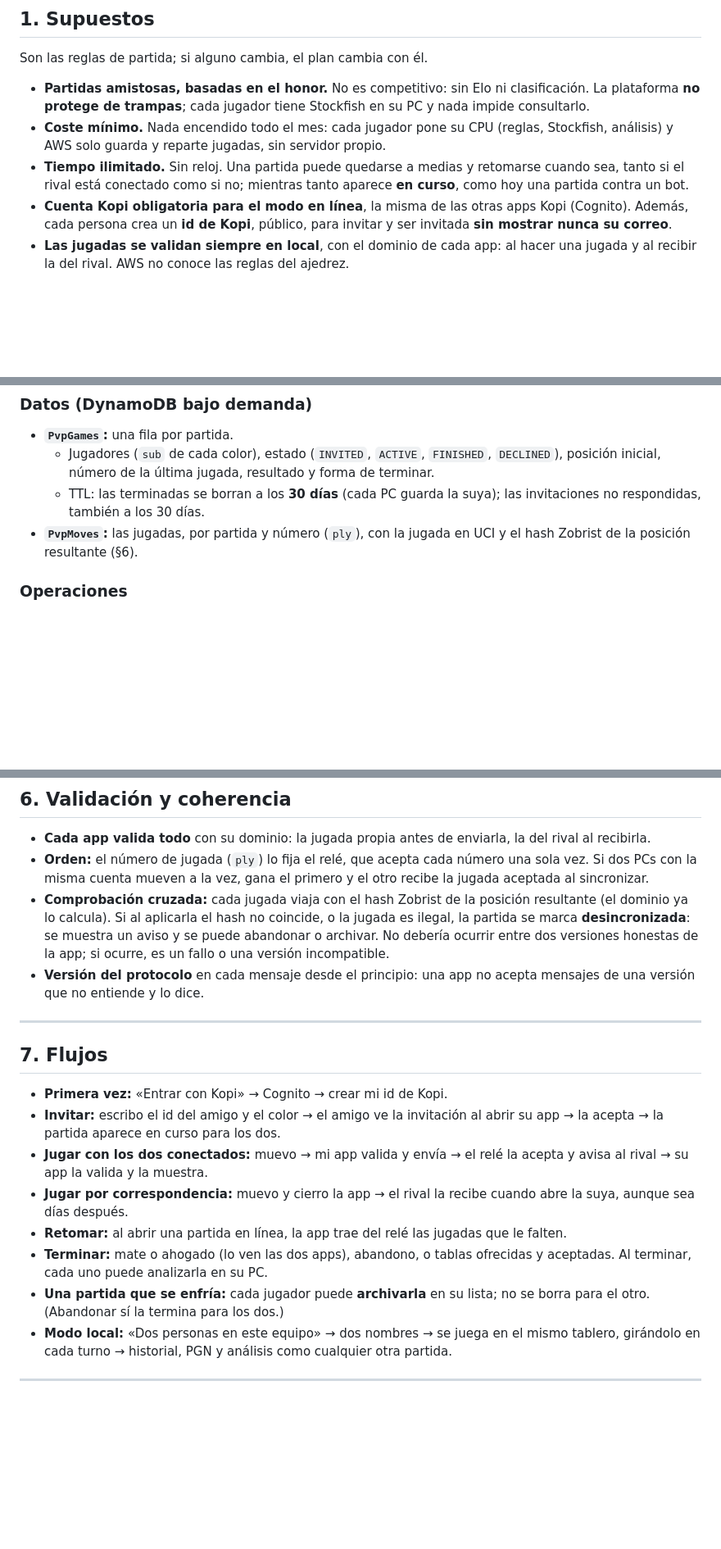
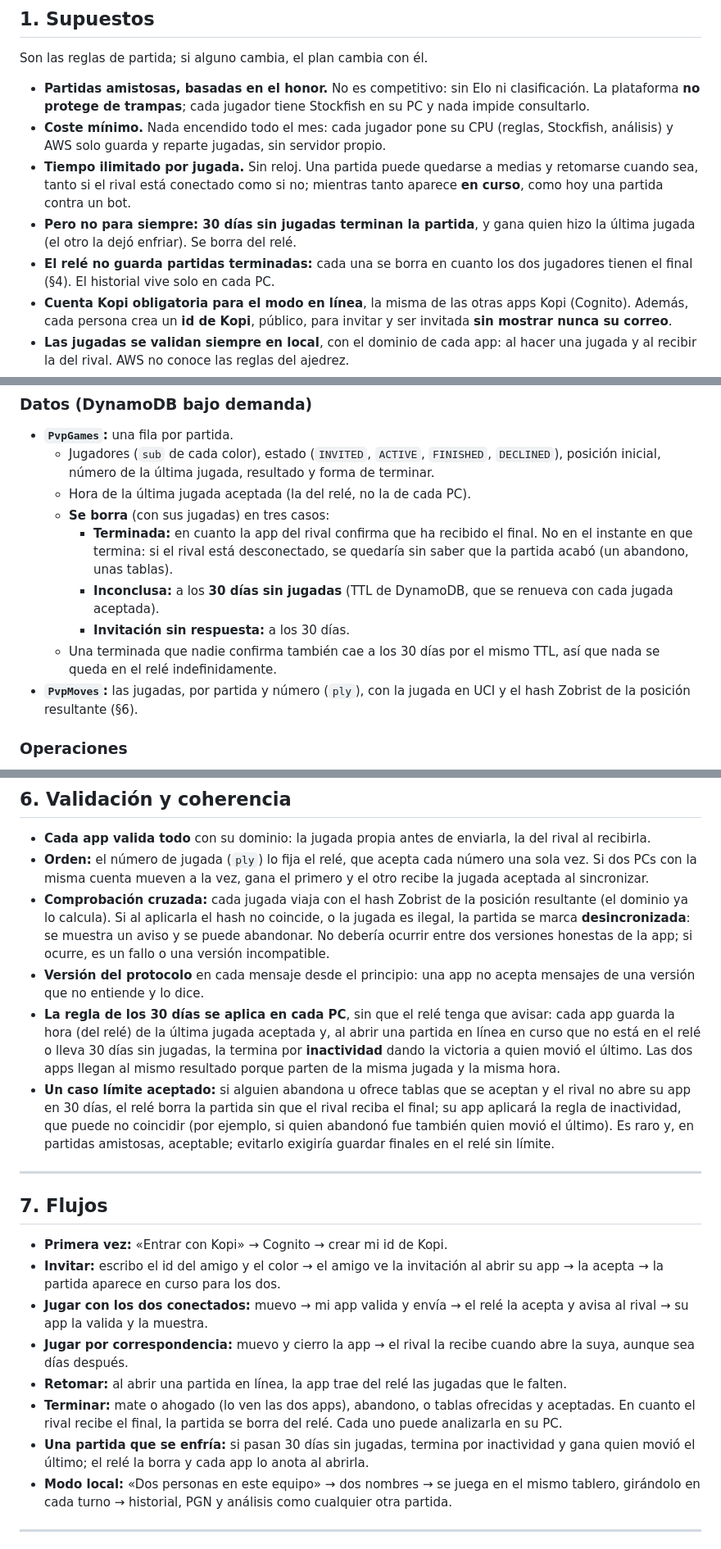
Before and after one commit to arquitechthor/kopi-chess, a Markdown page: docs/plan-jugador-contra-jugador.md, 3 parts joined by grey strips. Shown at 82% size. Drawn GitHub-style; blank space fills up the shorter version.

```diff
--- a/docs/plan-jugador-contra-jugador.md
+++ b/docs/plan-jugador-contra-jugador.md
@@ -21,9 +21,13 @@ Son las reglas de partida; si alguno cambia, el plan cambia con él.
 - **Coste mínimo.** Nada encendido todo el mes: cada jugador pone su CPU
   (reglas, Stockfish, análisis) y AWS solo guarda y reparte jugadas, sin
   servidor propio.
-- **Tiempo ilimitado.** Sin reloj. Una partida puede quedarse a medias y
-  retomarse cuando sea, tanto si el rival está conectado como si no; mientras
-  tanto aparece **en curso**, como hoy una partida contra un bot.
+- **Tiempo ilimitado por jugada.** Sin reloj. Una partida puede quedarse a
+  medias y retomarse cuando sea, tanto si el rival está conectado como si no;
+  mientras tanto aparece **en curso**, como hoy una partida contra un bot.
+- **Pero no para siempre: 30 días sin jugadas terminan la partida**, y gana
+  quien hizo la última jugada (el otro la dejó enfriar). Se borra del relé.
+- **El relé no guarda partidas terminadas:** cada una se borra en cuanto los
+  dos jugadores tienen el final (§4). El historial vive solo en cada PC.
 - **Cuenta Kopi obligatoria para el modo en línea**, la misma de las otras
   apps Kopi (Cognito). Además, cada persona crea un **id de Kopi**, público,
   para invitar y ser invitada **sin mostrar nunca su correo**.
@@ -94,8 +98,16 @@ Lambdas pequeñas en el API Gateway compartido (`api.kopitools.link`), con el
   - Jugadores (`sub` de cada color), estado (`INVITED`, `ACTIVE`,
     `FINISHED`, `DECLINED`), posición inicial, número de la última jugada,
     resultado y forma de terminar.
-  - TTL: las terminadas se borran a los **30 días** (cada PC guarda la suya);
-    las invitaciones no respondidas, también a los 30 días.
+  - Hora de la última jugada aceptada (la del relé, no la de cada PC).
+  - **Se borra** (con sus jugadas) en tres casos:
+    - **Terminada:** en cuanto la app del rival confirma que ha recibido el
+      final. No en el instante en que termina: si el rival está desconectado,
+      se quedaría sin saber que la partida acabó (un abandono, unas tablas).
+    - **Inconclusa:** a los **30 días sin jugadas** (TTL de DynamoDB, que se
+      renueva con cada jugada aceptada).
+    - **Invitación sin respuesta:** a los 30 días.
+  - Una terminada que nadie confirma también cae a los 30 días por el mismo
+    TTL, así que nada se queda en el relé indefinidamente.
 - **`PvpMoves`:** las jugadas, por partida y número (`ply`), con la jugada en
   UCI y el hash Zobrist de la posición resultante (§6).
 
@@ -190,11 +204,23 @@ Lambdas pequeñas en el API Gateway compartido (`api.kopitools.link`), con el
 - **Comprobación cruzada:** cada jugada viaja con el hash Zobrist de la
   posición resultante (el dominio ya lo calcula). Si al aplicarla el hash no
   coincide, o la jugada es ilegal, la partida se marca **desincronizada**: se
-  muestra un aviso y se puede abandonar o archivar. No debería ocurrir entre
+  muestra un aviso y se puede abandonar. No debería ocurrir entre
   dos versiones honestas de la app; si ocurre, es un fallo o una versión
   incompatible.
 - **Versión del protocolo** en cada mensaje desde el principio: una app no
   acepta mensajes de una versión que no entiende y lo dice.
+- **La regla de los 30 días se aplica en cada PC**, sin que el relé tenga que
+  avisar: cada app guarda la hora (del relé) de la última jugada aceptada y,
+  al abrir una partida en línea en curso que no está en el relé o lleva 30
+  días sin jugadas, la termina por **inactividad** dando la victoria a quien
+  movió el último. Las dos apps llegan al mismo resultado porque parten de la
+  misma jugada y la misma hora.
+- **Un caso límite aceptado:** si alguien abandona u ofrece tablas que se
+  aceptan y el rival no abre su app en 30 días, el relé borra la partida sin
+  que el rival reciba el final; su app aplicará la regla de inactividad, que
+  puede no coincidir (por ejemplo, si quien abandonó fue también quien movió
+  el último). Es raro y, en partidas amistosas, aceptable; evitarlo exigiría
+  guardar finales en el relé sin límite.
 
 ---
 
@@ -210,9 +236,11 @@ Lambdas pequeñas en el API Gateway compartido (`api.kopitools.link`), con el
 - **Retomar:** al abrir una partida en línea, la app trae del relé las
   jugadas que le falten.
 - **Terminar:** mate o ahogado (lo ven las dos apps), abandono, o tablas
-  ofrecidas y aceptadas. Al terminar, cada uno puede analizarla en su PC.
-- **Una partida que se enfría:** cada jugador puede **archivarla** en su
-  lista; no se borra para el otro. (Abandonar sí la termina para los dos.)
+  ofrecidas y aceptadas. En cuanto el rival recibe el final, la partida se
+  borra del relé. Cada uno puede analizarla en su PC.
+- **Una partida que se enfría:** si pasan 30 días sin jugadas, termina por
+  inactividad y gana quien movió el último; el relé la borra y cada app lo
+  anota al abrirla.
 - **Modo local:** «Dos personas en este equipo» → dos nombres → se juega en
   el mismo tablero, girándolo en cada turno → historial, PGN y análisis como
   cualquier otra partida.
```
Also changed, not shown: other parts of docs/plan-jugador-contra-jugador.md (+20 -11 lines).
